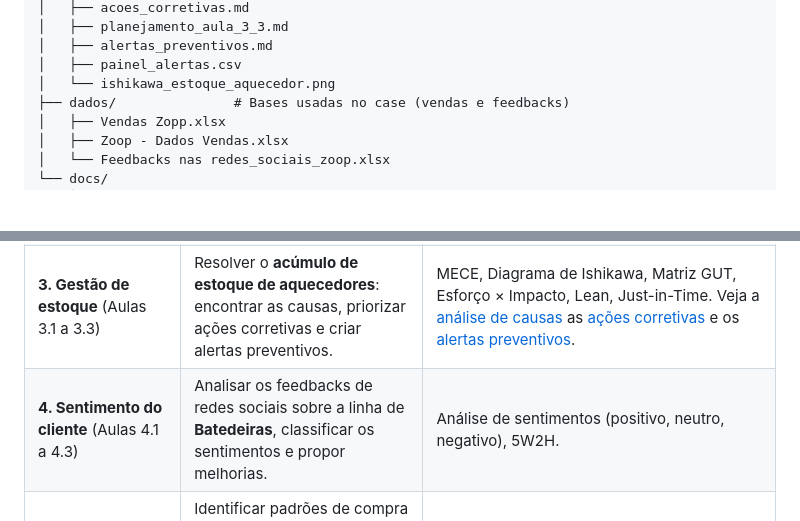
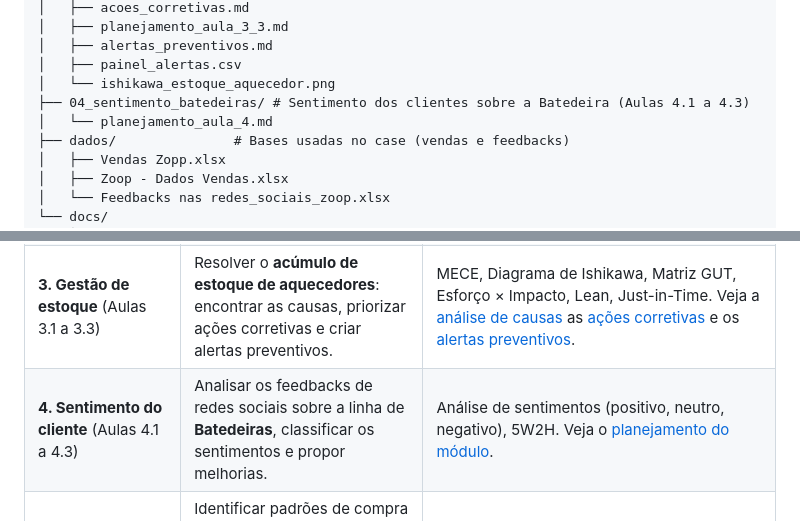
Before and after one commit to lucaspadilha01/matriz-decisao-zoop, a Markdown page: README.md, 2 parts joined by grey strips. Drawn GitHub-style; blank space fills up the shorter version.

Commit message:
docs: add execution plan for module 4 (customer sentiment, Batedeira)
Co-Authored-By: Claude Sonnet 5.5 <noreply@anthropic.com>

```diff
--- a/README.md
+++ b/README.md
@@ -32,6 +32,8 @@ Projeto prático do curso da Alura sobre **IA aplicada a decisões estratégicas
 │   ├── alertas_preventivos.md
 │   ├── painel_alertas.csv
 │   └── ishikawa_estoque_aquecedor.png
+├── 04_sentimento_batedeiras/ # Sentimento dos clientes sobre a Batedeira (Aulas 4.1 a 4.3)
+│   └── planejamento_aula_4.md
 ├── dados/               # Bases usadas no case (vendas e feedbacks)
 │   ├── Vendas Zopp.xlsx
 │   ├── Zoop - Dados Vendas.xlsx
@@ -47,7 +49,7 @@ Projeto prático do curso da Alura sobre **IA aplicada a decisões estratégicas
 | **1. IA na tomada de decisões** (Aula 1.3) | Criar uma matriz de decisão com decisões **Racionais, Intuitivas e Colaborativas** e mostrar como a IA apoia cada uma. | Prompt com persona, contexto e objetivo. Veja [a matriz](01_matriz_decisao/matriz_decisao.md). |
 | **2. Previsão de vendas** (Aulas 2.1 a 2.3) | Mapear as variáveis que afetam as vendas, modelar previsões a partir do histórico e simular cenários futuros (campanhas e mudanças de preço) para os próximos 30 dias. | Sazonalidade, impacto de campanhas, modelo preditivo, simulação de cenários. Veja [as variáveis](02_previsao_vendas/variaveis_vendas.md), a [validação nos dados](02_previsao_vendas/validacao_dados.md) e o [descritivo estatístico](02_previsao_vendas/descritivo_estatistico.md), a [previsão de outubro/2024](02_previsao_vendas/previsao_outubro_2024.md) e o [cenário de dezembro/2024 com 10% de desconto](02_previsao_vendas/previsao_dezembro_2024_desconto10.md) e o [desconto seletivo](02_previsao_vendas/previsao_dezembro_2024_desconto_seletivo.md) e a [variante com Cafeteira a 20%](02_previsao_vendas/previsao_dezembro_2024_variante_cafeteira20.md). Conclusão: veja a [estratégia comercial para dezembro](02_previsao_vendas/estrategia_comercial_dezembro.md). |
 | **3. Gestão de estoque** (Aulas 3.1 a 3.3) | Resolver o **acúmulo de estoque de aquecedores**: encontrar as causas, priorizar ações corretivas e criar alertas preventivos. | MECE, Diagrama de Ishikawa, Matriz GUT, Esforço × Impacto, Lean, Just-in-Time. Veja a [análise de causas](03_estoque_aquecedor/analise_causas.md) as [ações corretivas](03_estoque_aquecedor/acoes_corretivas.md) e os [alertas preventivos](03_estoque_aquecedor/alertas_preventivos.md). |
-| **4. Sentimento do cliente** (Aulas 4.1 a 4.3) | Analisar os feedbacks de redes sociais sobre a linha de **Batedeiras**, classificar os sentimentos e propor melhorias. | Análise de sentimentos (positivo, neutro, negativo), 5W2H. |
+| **4. Sentimento do cliente** (Aulas 4.1 a 4.3) | Analisar os feedbacks de redes sociais sobre a linha de **Batedeiras**, classificar os sentimentos e propor melhorias. | Análise de sentimentos (positivo, neutro, negativo), 5W2H. Veja o [planejamento do módulo](04_sentimento_batedeiras/planejamento_aula_4.md). |
 | **5. Personalização** (Aulas 5.1 a 5.3) | Identificar padrões de compra por faixa etária, pagamento, gênero e região, mapear oportunidades e gerar recomendações personalizadas. | Segmentação de clientes, Matriz BCG, análise RFM, Matriz GUT. |
 | **6. Decisão sem dados** (Aulas 6.1 a 6.3) | Decidir sobre a **expansão internacional** e a **reorganização do layout das lojas físicas** sem histórico nem avaliações. | IA como conselheiro estratégico, brainstorming, análise SWOT, cenários e heurísticas. |
 
```
Also changed, not shown: 04_sentimento_batedeiras/planejamento_aula_4.md (added, +88 -0 lines).
